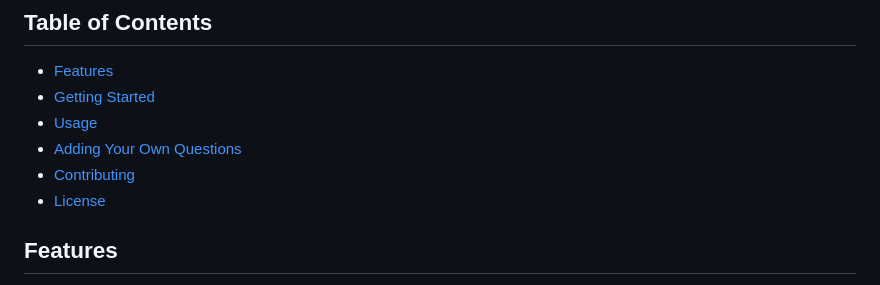
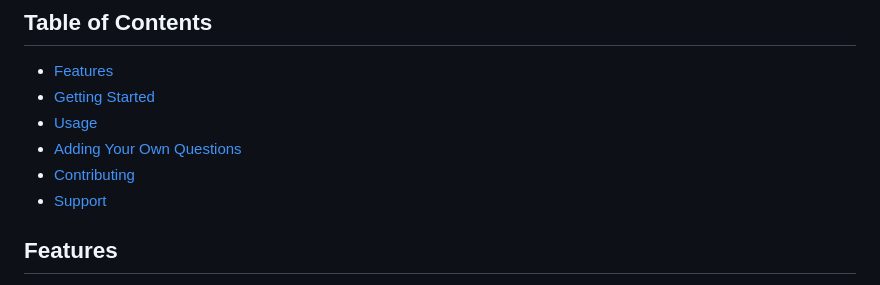
Before and after one commit to Muth80/https---github.com-Muth80-quizzed, a Markdown page: README.md, the part around the change. Rendered like a GitHub page.

```diff
--- a/README.md
+++ b/README.md
@@ -11,7 +11,7 @@ Welcome to Quizzed, a simple web application that allows users to take quizzes o
 - [Usage](#usage)
 - [Adding Your Own Questions](#adding-your-own-questions)
 - [Contributing](#contributing)
-- [License](#license)
+- [Support](#support)
 
 ## Features
 
```
